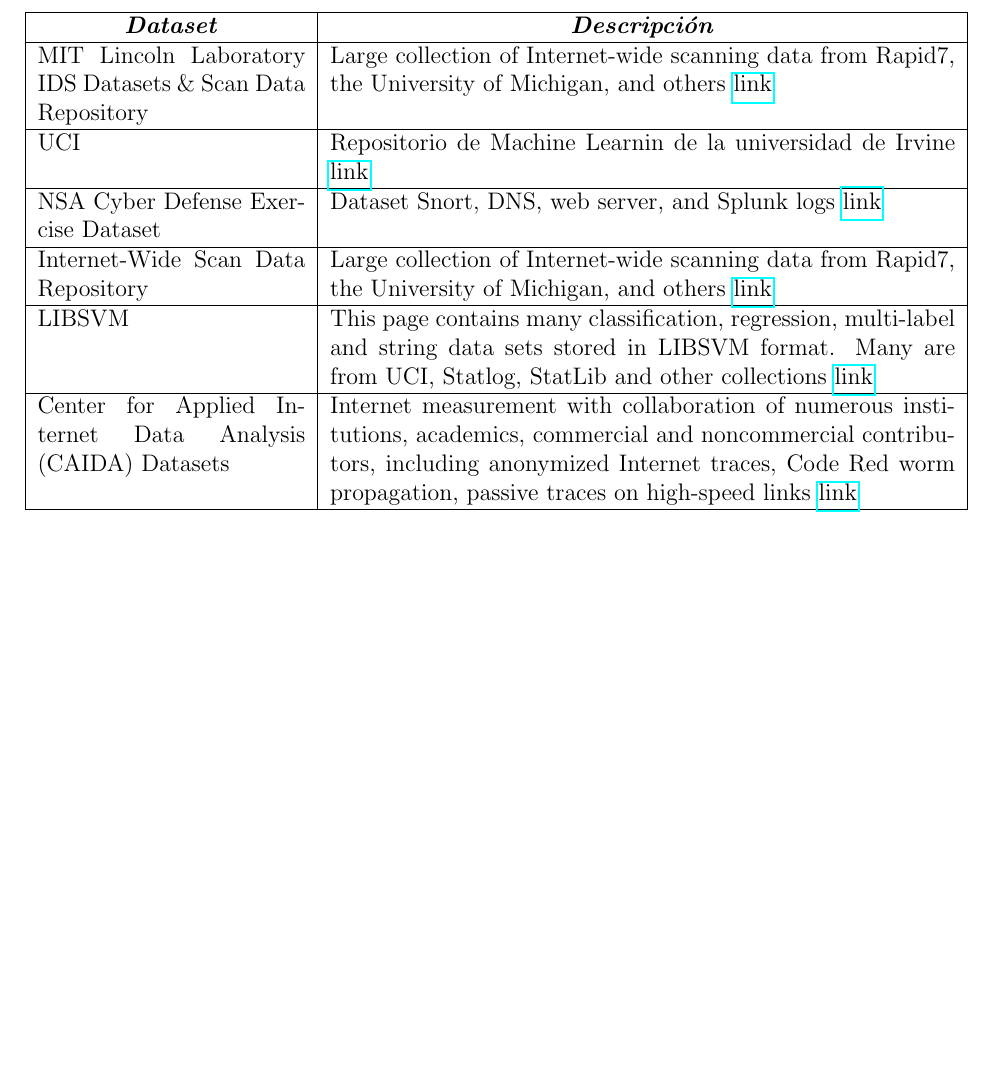
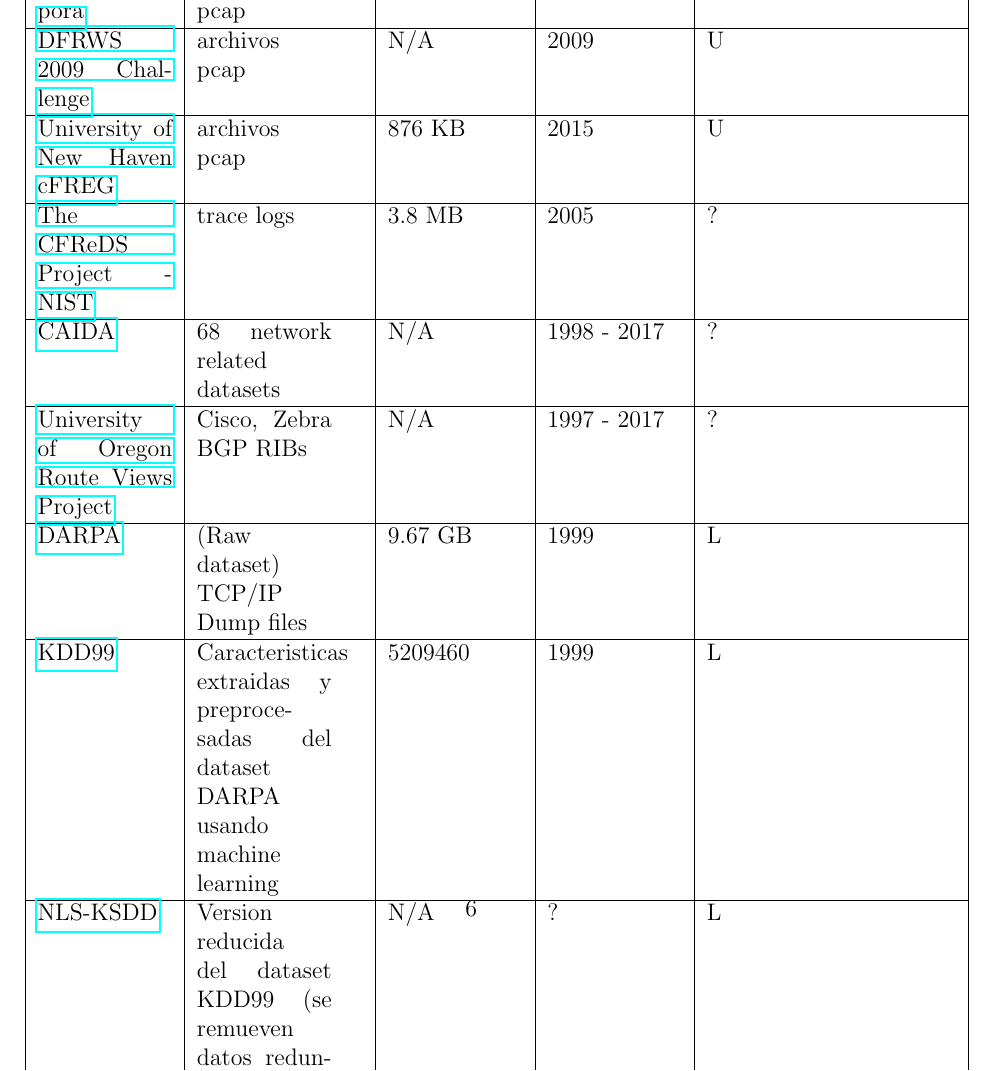
Before and after one commit to tigarto/latex_repo, a LaTeX paper (metricas/main.tex): part of page 8 of 17 before the commit and part of page 7 of 17 after it, cut at the place of the change, the shorter picture padded with empty space. Compiled offline with pdfLaTeX.

Commit message:
Agregando tabla de datasets

```diff
--- a/metricas/main.tex
+++ b/metricas/main.tex
@@ -187,29 +187,79 @@
 U
 \tabularnewline \hline
 
+\href{https://web.archive.org/web/20160311200806/http://dfrws.org/2009/challenge/submission.shtml}{DFRWS 2009 Challenge} &
+archivos pcap &
+N/A &
+2009 &
+U
+\tabularnewline \hline
+
+\href{https://www.unhcfreg.com/datasetsandtools}{University of New Haven cFREG} &
+archivos pcap &
+876 KB &
+2015 &
+U
+\tabularnewline \hline
+
+\href{https://www.cfreds.nist.gov/dfrws/Rhino_Hunt.html}{The CFReDS Project - NIST} &
+trace logs &
+3.8 MB &
+2005 &
+?
+\tabularnewline \hline
+
+\href{http://www.caida.org/data/overview/}{CAIDA} &
+68 network related datasets &
+N/A &
+1998 - 2017 &
+?
+\tabularnewline \hline
+
+\href{http://www.routeviews.org/routeviews/}{University of Oregon Route Views Project} &
+Cisco, Zebra BGP RIBs &
+N/A &
+1997 - 2017 &
+?
+\tabularnewline \hline
+
+\href{https://www.ll.mit.edu/r-d/datasets}{DARPA} &
+(Raw dataset) TCP/IP Dump  files &
+9.67 GB &
+1999 &
+L
+\tabularnewline \hline
+
+\href{http://kdd.ics.uci.edu/databases/kddcup99/kddcup99.html}{KDD99} &
+Caracteristicas extraidas y preprocesadas del dataset DARPA usando machine learning &
+5209460 &
+1999 &
+L
+\tabularnewline \hline
+
+\href{http://www.unb.ca/cic/datasets/nsl.html}{NLS-KSDD} &
+Version reducida del dataset KDD99 (se remueven datos redundantes) &
+N/A &
+? &
+L
+\tabularnewline \hline
+
+
+\href{https://www.hs-coburg.de/forschung-kooperation/forschungsprojekte-oeffentlich/ingenieurwissenschaften/cidds-coburg-intrusion-detection-data-sets.html}{CIDDS-001} &
+flujos de red + labels &
+N/A &
+? &
+L
+\tabularnewline \hline
+
+
+
+
 \end{tabular}
 \end{table}
-
-
 
 \newpage
 \KOMAoptions{paper=portrait,pagesize}
 \recalctypearea
-
-\begin{table}[htbp]
-\centering
-\begin{tabular}{|p{0.3\linewidth}|p{0.7\linewidth}|}
-\hline
-\multicolumn{1}{|c|}{\textit{\textbf{Dataset}}} & \multicolumn{1}{c|}{\textit{\textbf{Descripción}}} \tabularnewline \hline
-MIT Lincoln Laboratory IDS Datasets \& Scan Data Repository & Large collection of Internet-wide scanning data from Rapid7, the University of Michigan, and others \href{https://scans.io/}{link}  \tabularnewline \hline
-UCI & Repositorio de Machine Learnin de la universidad de Irvine \href{https://archive.ics.uci.edu/ml/datasets.html}{link}  \tabularnewline \hline
-NSA Cyber Defense Exercise Dataset & Dataset Snort, DNS, web server, and Splunk logs \href{https://www.usma.edu/crc/SitePages/DataSets.aspx}{link} \tabularnewline \hline
-Internet-Wide Scan Data Repository & Large collection of Internet-wide scanning data from Rapid7, the University of Michigan, and others \href{https://scans.io/}{link} \tabularnewline \hline
-LIBSVM & This page contains many classification, regression, multi-label and string data sets stored in LIBSVM format. Many are from UCI, Statlog, StatLib and other collections \href{https://www.csie.ntu.edu.tw/~cjlin/libsvmtools/datasets/}{link}  \tabularnewline \hline
-Center for Applied Internet Data Analysis (CAIDA) Datasets & Internet measurement with collaboration of numerous institutions, academics, commercial and noncommercial contributors, including anonymized Internet traces, Code Red worm propagation, passive traces on high-speed links \href{http://www.caida.org/projects/trends/imdc/}{link} \tabularnewline \hline
-\end{tabular}
-\end{table}
-
 
 \FloatBarrier
 
```
Also changed, not shown: metricas/referencias/bibliografia.bib (+23 -0 lines), 3 other files.
